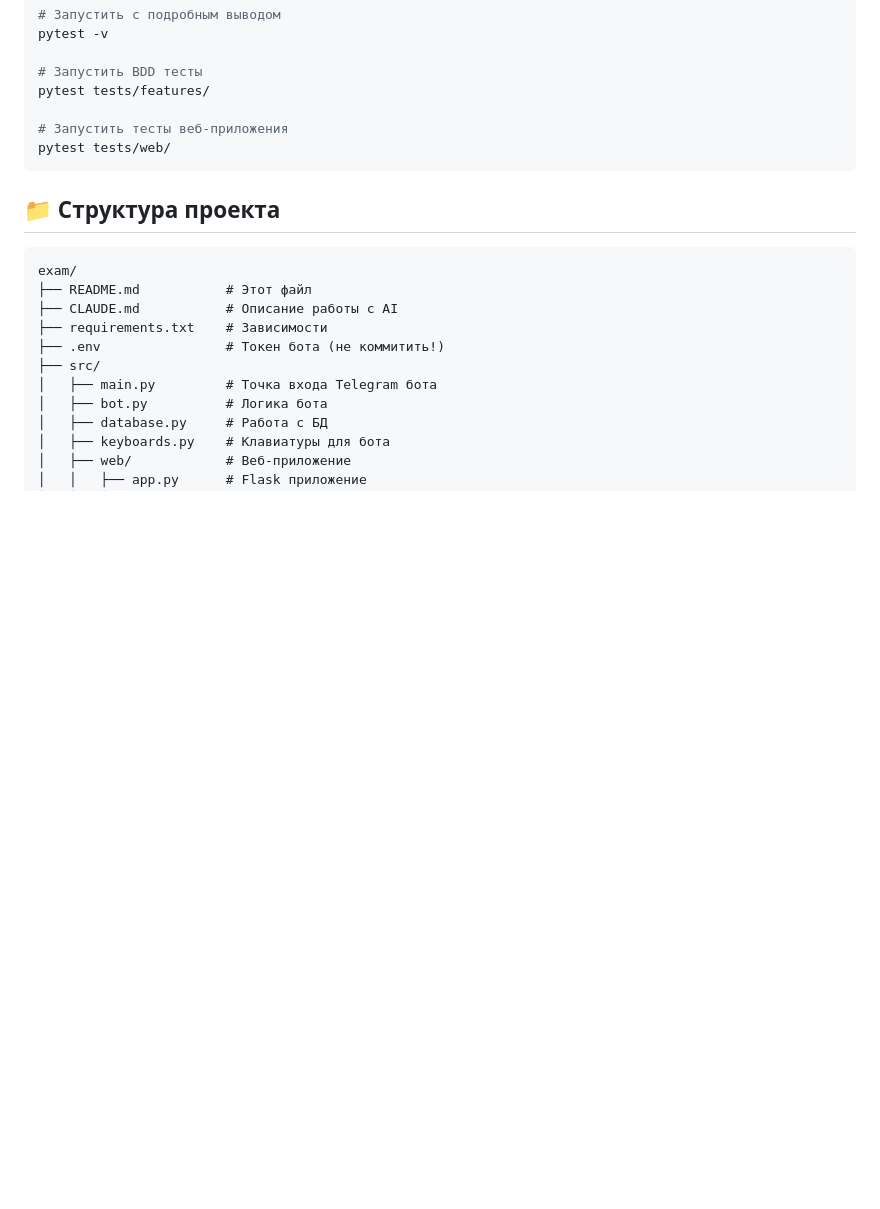
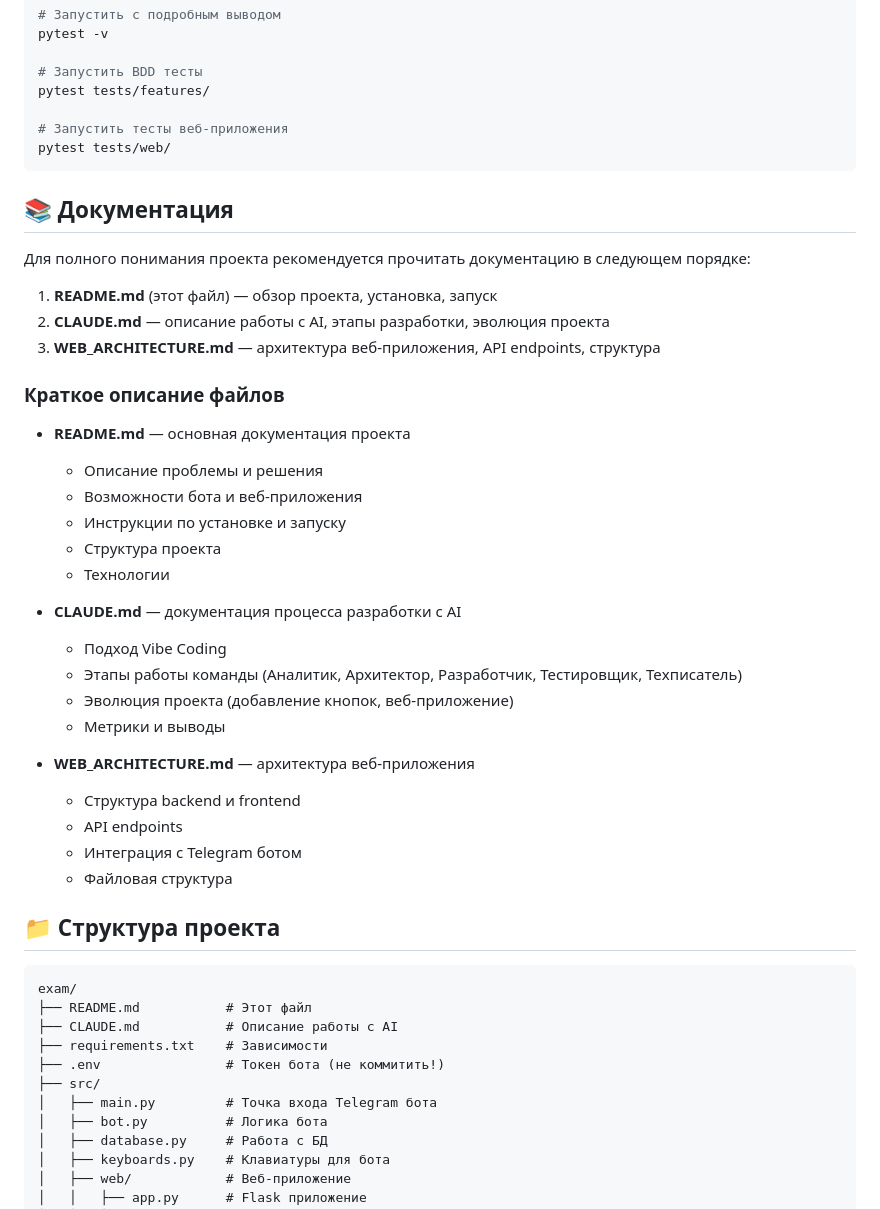
Before and after one commit to RaySkarken/exam-debt-bot, a Markdown page: README.md, the part around the change. Drawn GitHub-style; blank space fills up the shorter version.

Commit message:
docs: добавлен раздел про документацию и порядок чтения MD файлов (роль: Техписатель)
- Описание всех MD файлов проекта
- Рекомендуемый порядок чтения
- Краткое описание каждого файла

````diff
--- a/README.md
+++ b/README.md
@@ -120,6 +120,35 @@ pytest tests/features/
 pytest tests/web/
 ```
 
+## 📚 Документация
+
+Для полного понимания проекта рекомендуется прочитать документацию в следующем порядке:
+
+1. **README.md** (этот файл) — обзор проекта, установка, запуск
+2. **CLAUDE.md** — описание работы с AI, этапы разработки, эволюция проекта
+3. **WEB_ARCHITECTURE.md** — архитектура веб-приложения, API endpoints, структура
+
+### Краткое описание файлов
+
+- **README.md** — основная документация проекта
+  - Описание проблемы и решения
+  - Возможности бота и веб-приложения
+  - Инструкции по установке и запуску
+  - Структура проекта
+  - Технологии
+
+- **CLAUDE.md** — документация процесса разработки с AI
+  - Подход Vibe Coding
+  - Этапы работы команды (Аналитик, Архитектор, Разработчик, Тестировщик, Техписатель)
+  - Эволюция проекта (добавление кнопок, веб-приложение)
+  - Метрики и выводы
+
+- **WEB_ARCHITECTURE.md** — архитектура веб-приложения
+  - Структура backend и frontend
+  - API endpoints
+  - Интеграция с Telegram ботом
+  - Файловая структура
+
 ## 📁 Структура проекта
 
 ```
````
